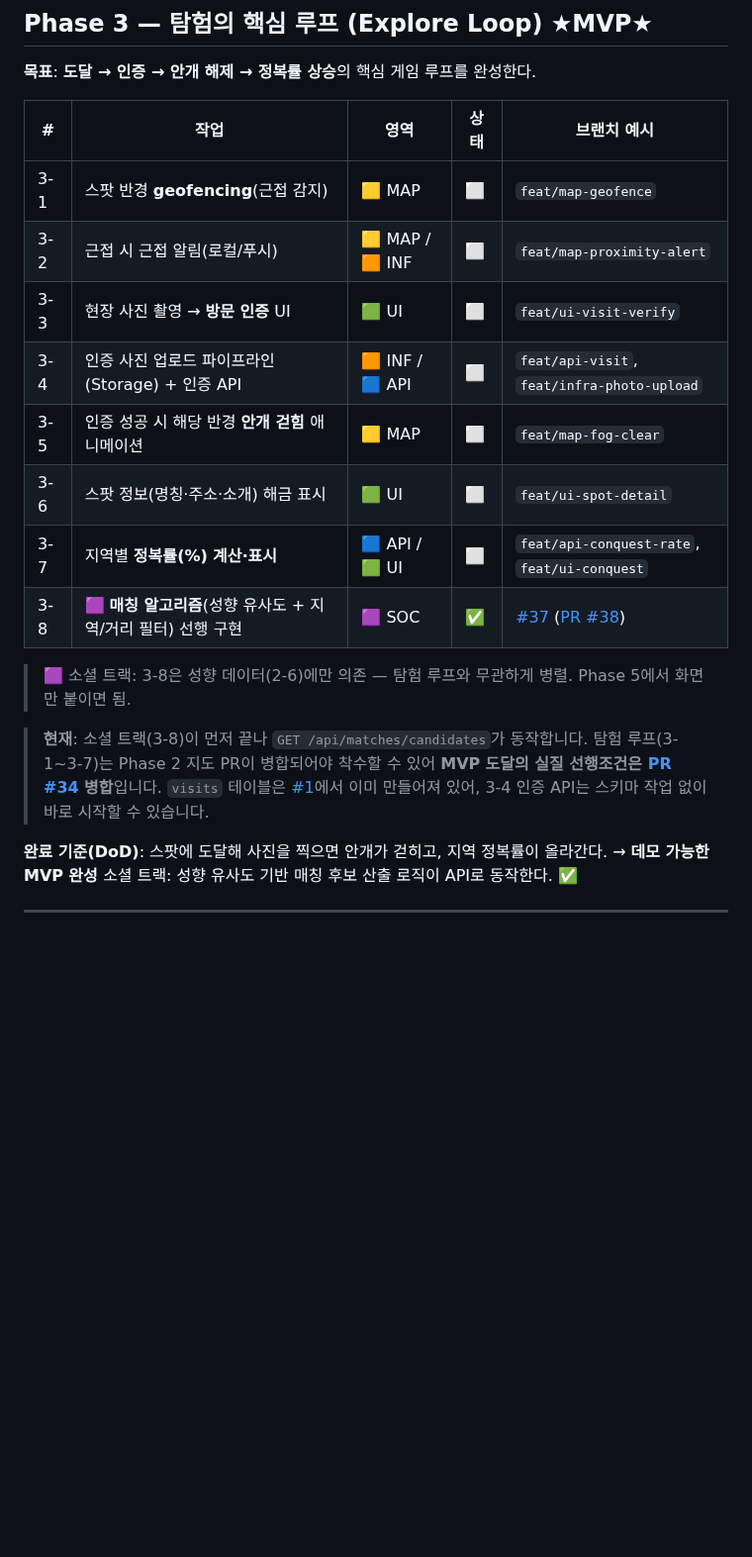
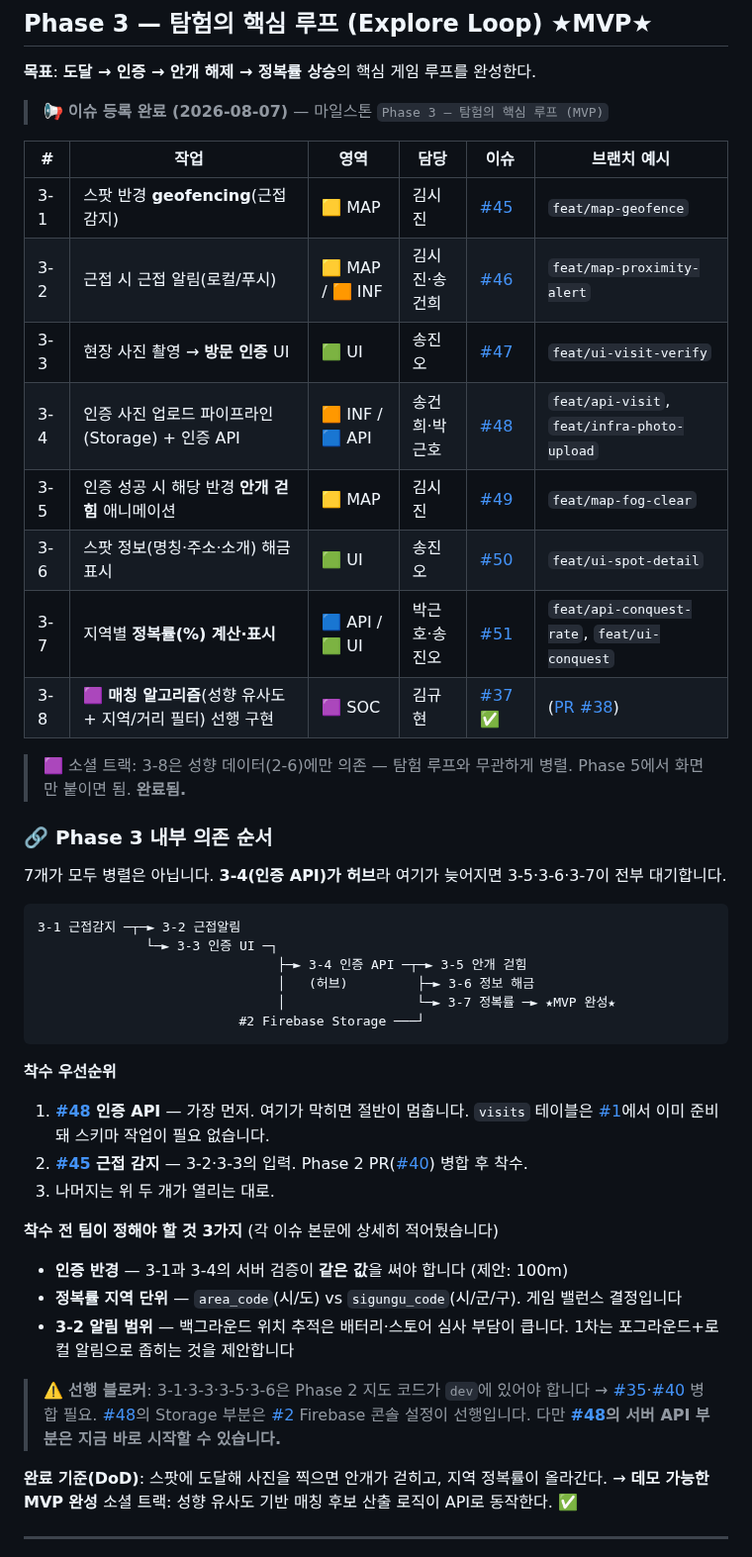
Before and after one commit to FogMap2026/FogApp, a Markdown page: planning.md, the part around one of its changes. Shown at 99% size. Drawn GitHub-style; blank space fills up the shorter version.

Commit message:
docs: Phase 3 이슈 등록 결과 반영 + 내부 의존 순서 명시
Phase 3 착수에 맞춰 마일스톤과 이슈 7건(#45~#51)을 등록하고
planning.md 표에 담당자·이슈 번호를 연결했다.

작업표만으로는 7개가 모두 병렬로 보이지만 실제로는 3-4(인증 API)가
허브라 여기가 늦어지면 3-5·3-6·3-7이 전부 대기한다. 이 구조를 도식으로
넣고 착수 우선순위를 #48 -> #45 -> 나머지로 명시했다.

착수 전 팀 합의가 필요한 3가지(인증 반경, 정복률 지역 단위, 알림 범위)도
함께 적었다. 특히 인증 반경은 3-1 클라이언트 판정과 3-4 서버 검증이
같은 값을 써야 해서 나중에 어긋나면 찾기 어려운 버그가 된다.

#52(발자취·매칭 API의 userId 신뢰 문제)도 진행 상황 표에 별도 항목으로 남겼다.

````diff
--- a/planning.md
+++ b/planning.md
@@ -247,22 +250,49 @@ dev ← #35 feat/ui-map-screen ← #40 feat/map-spot-load
 
 **목표**: **도달 → 인증 → 안개 해제 → 정복률 상승**의 핵심 게임 루프를 완성한다.
 
-| # | 작업 | 영역 | 상태 | 브랜치 예시 |
-|---|------|------|------|-------------|
-| 3-1 | 스팟 반경 **geofencing**(근접 감지) | 🟨 MAP | ⬜ | `feat/map-geofence` |
-| 3-2 | 근접 시 근접 알림(로컬/푸시) | 🟨 MAP / 🟧 INF | ⬜ | `feat/map-proximity-alert` |
-| 3-3 | 현장 사진 촬영 → **방문 인증** UI | 🟩 UI | ⬜ | `feat/ui-visit-verify` |
-| 3-4 | 인증 사진 업로드 파이프라인(Storage) + 인증 API | 🟧 INF / 🟦 API | ⬜ | `feat/api-visit`, `feat/infra-photo-upload` |
-| 3-5 | 인증 성공 시 해당 반경 **안개 걷힘** 애니메이션 | 🟨 MAP | ⬜ | `feat/map-fog-clear` |
-| 3-6 | 스팟 정보(명칭·주소·소개) 해금 표시 | 🟩 UI | ⬜ | `feat/ui-spot-detail` |
-| 3-7 | 지역별 **정복률(%) 계산·표시** | 🟦 API / 🟩 UI | ⬜ | `feat/api-conquest-rate`, `feat/ui-conquest` |
-| 3-8 | 🟪 **매칭 알고리즘**(성향 유사도 + 지역/거리 필터) 선행 구현 | 🟪 SOC | ✅ | [#37](../../issues/37) ([PR #38](../../pull/38)) |
+> 📢 **이슈 등록 완료 (2026-08-07)** — 마일스톤 `Phase 3 — 탐험의 핵심 루프 (MVP)`
 
-> 🟪 소셜 트랙: 3-8은 성향 데이터(2-6)에만 의존 — 탐험 루프와 무관하게 병렬. Phase 5에서 화면만 붙이면 됨.
+| # | 작업 | 영역 | 담당 | 이슈 | 브랜치 예시 |
+|---|------|------|------|------|-------------|
+| 3-1 | 스팟 반경 **geofencing**(근접 감지) | 🟨 MAP | 김시진 | [#45](../../issues/45) | `feat/map-geofence` |
+| 3-2 | 근접 시 근접 알림(로컬/푸시) | 🟨 MAP / 🟧 INF | 김시진·송건희 | [#46](../../issues/46) | `feat/map-proximity-alert` |
+| 3-3 | 현장 사진 촬영 → **방문 인증** UI | 🟩 UI | 송진오 | [#47](../../issues/47) | `feat/ui-visit-verify` |
+| 3-4 | 인증 사진 업로드 파이프라인(Storage) + 인증 API | 🟧 INF / 🟦 API | 송건희·박근호 | [#48](../../issues/48) | `feat/api-visit`, `feat/infra-photo-upload` |
+| 3-5 | 인증 성공 시 해당 반경 **안개 걷힘** 애니메이션 | 🟨 MAP | 김시진 | [#49](../../issues/49) | `feat/map-fog-clear` |
+| 3-6 | 스팟 정보(명칭·주소·소개) 해금 표시 | 🟩 UI | 송진오 | [#50](../../issues/50) | `feat/ui-spot-detail` |
+| 3-7 | 지역별 **정복률(%) 계산·표시** | 🟦 API / 🟩 UI | 박근호·송진오 | [#51](../../issues/51) | `feat/api-conquest-rate`, `feat/ui-conquest` |
+| 3-8 | 🟪 **매칭 알고리즘**(성향 유사도 + 지역/거리 필터) 선행 구현 | 🟪 SOC | 김규현 | [#37](../../issues/37) ✅ | ([PR #38](../../pull/38)) |
 
-> **현재**: 소셜 트랙(3-8)이 먼저 끝나 `GET /api/matches/candidates`가 동작합니다.
-> 탐험 루프(3-1~3-7)는 Phase 2 지도 PR이 병합되어야 착수할 수 있어 **MVP 도달의 실질 선행조건은 [PR #34](../../pull/34) 병합**입니다.
-> `visits` 테이블은 [#1](../../issues/1)에서 이미 만들어져 있어, 3-4 인증 API는 스키마 작업 없이 바로 시작할 수 있습니다.
+> 🟪 소셜 트랙: 3-8은 성향 데이터(2-6)에만 의존 — 탐험 루프와 무관하게 병렬. Phase 5에서 화면만 붙이면 됨. **완료됨.**
+
+### 🔗 Phase 3 내부 의존 순서
+
+7개가 모두 병렬은 아닙니다. **3-4(인증 API)가 허브**라 여기가 늦어지면 3-5·3-6·3-7이 전부 대기합니다.
+
+```
+3-1 근접감지 ─┬─► 3-2 근접알림
+              └─► 3-3 인증 UI ─┐
+                               ├─► 3-4 인증 API ─┬─► 3-5 안개 걷힘
+                               │   (허브)         ├─► 3-6 정보 해금
+                               │                 └─► 3-7 정복률 ─► ★MVP 완성★
+                          #2 Firebase Storage ───┘
+```
+
+**착수 우선순위**
+
+1. **[#48](../../issues/48) 인증 API** — 가장 먼저. 여기가 막히면 절반이 멈춥니다. `visits` 테이블은 [#1](../../issues/1)에서 이미 준비돼 스키마 작업이 필요 없습니다.
+2. **[#45](../../issues/45) 근접 감지** — 3-2·3-3의 입력. Phase 2 PR([#40](../../pull/40)) 병합 후 착수.
+3. 나머지는 위 두 개가 열리는 대로.
+
+**착수 전 팀이 정해야 할 것 3가지** (각 이슈 본문에 상세히 적어뒀습니다)
+
+- **인증 반경** — 3-1과 3-4의 서버 검증이 **같은 값**을 써야 합니다 (제안: 100m)
+- **정복률 지역 단위** — `area_code`(시/도) vs `sigungu_code`(시/군/구). 게임 밸런스 결정입니다
+- **3-2 알림 범위** — 백그라운드 위치 추적은 배터리·스토어 심사 부담이 큽니다. 1차는 포그라운드+로컬 알림으로 좁히는 것을 제안합니다
+
+> ⚠️ **선행 블로커**: 3-1·3-3·3-5·3-6은 Phase 2 지도 코드가 `dev`에 있어야 합니다 → [#35](../../pull/35)·[#40](../../pull/40) 병합 필요.
+> [#48](../../issues/48)의 Storage 부분은 [#2](../../issues/2) Firebase 콘솔 설정이 선행입니다.
+> 다만 **[#48](../../issues/48)의 서버 API 부분은 지금 바로 시작할 수 있습니다.**
 
 **완료 기준(DoD)**: 스팟에 도달해 사진을 찍으면 안개가 걷히고, 지역 정복률이 올라간다. → **데모 가능한 MVP 완성**
 소셜 트랙: 성향 유사도 기반 매칭 후보 산출 로직이 API로 동작한다. ✅
````
Also changed, not shown: other parts of planning.md (+4 -1 lines).
